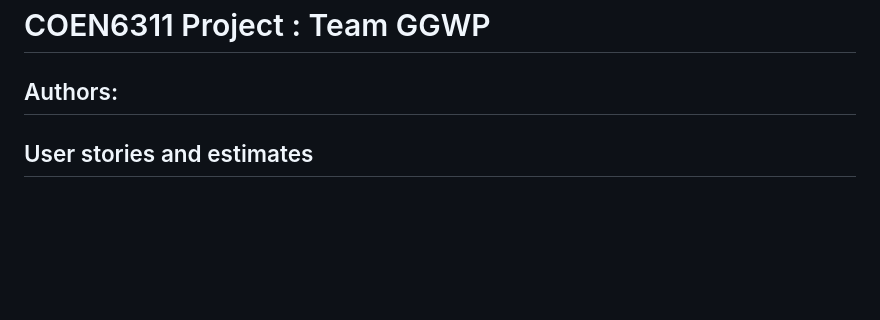
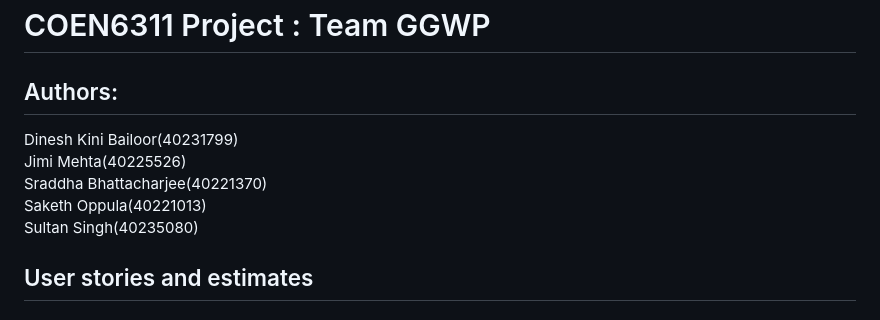
Before and after one commit to SraddhaBhattacharjee/COEN6311AA_GGWP, a Markdown page: README.md, the part around the change. Drawn GitHub-style; blank space fills up the shorter version.

Commit message:
README.md author edited

```diff
--- a/README.md
+++ b/README.md
@@ -1,5 +1,10 @@
 # COEN6311 Project : Team GGWP
 ## Authors:
+Dinesh Kini Bailoor(40231799)
+<br>Jimi Mehta(40225526)
+<br>Sraddha Bhattacharjee(40221370)
+<br>Saketh Oppula(40221013)
+<br> Sultan Singh(40235080)
 
 ## User stories and estimates
 
```
